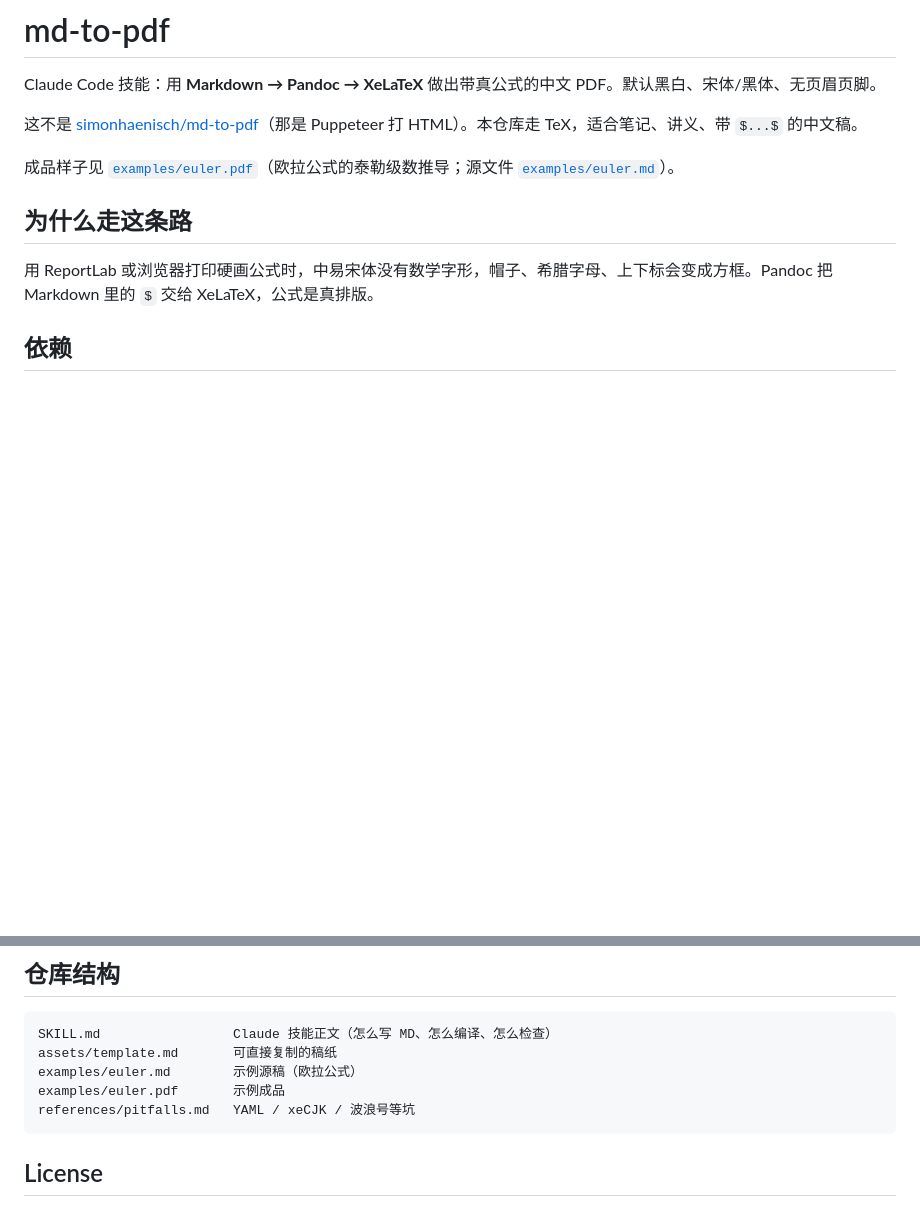
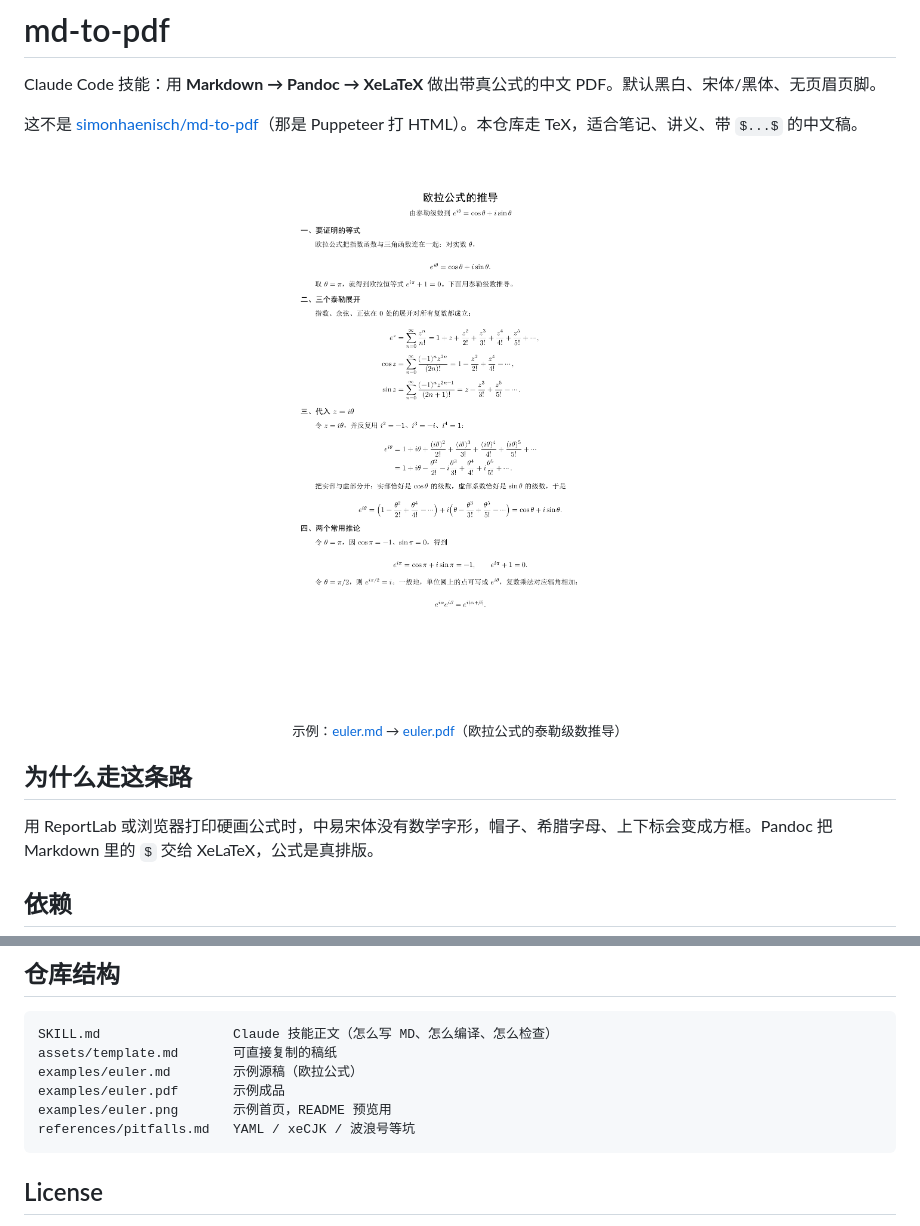
Before and after one commit to cjf-2004/md-to-pdf-skill, a Markdown page: README.md, 2 parts joined by grey strips. GitHub-like rendering; pictures changed too: examples/euler.png (added); blank space fills up the shorter version.

Commit message:
Show the Euler example page in the README.
Raster the sample PDF to examples/euler.png and embed it so the
repo front page shows real XeLaTeX output, not only a file link.

Co-Authored-By: Claude Opus 4.8 <noreply@anthropic.com>

````diff
--- a/README.md
+++ b/README.md
@@ -4,7 +4,13 @@ Claude Code 技能：用 **Markdown → Pandoc → XeLaTeX** 做出带真公式
 
 这不是 [simonhaenisch/md-to-pdf](https://github.com/simonhaenisch/md-to-pdf)（那是 Puppeteer 打 HTML）。本仓库走 TeX，适合笔记、讲义、带 `$...$` 的中文稿。
 
-成品样子见 [`examples/euler.pdf`](examples/euler.pdf)（欧拉公式的泰勒级数推导；源文件 [`examples/euler.md`](examples/euler.md)）。
+<p align="center">
+  <a href="examples/euler.pdf">
+    <img src="examples/euler.png" alt="欧拉公式的推导（示例 PDF 第 1 页）" width="680">
+  </a>
+  <br>
+  <sub>示例：<a href="examples/euler.md">euler.md</a> → <a href="examples/euler.pdf">euler.pdf</a>（欧拉公式的泰勒级数推导）</sub>
+</p>
 
 ## 为什么走这条路
 
@@ -52,6 +58,7 @@ SKILL.md                 Claude 技能正文（怎么写 MD、怎么编译、怎
 assets/template.md       可直接复制的稿纸
 examples/euler.md        示例源稿（欧拉公式）
 examples/euler.pdf       示例成品
+examples/euler.png       示例首页，README 预览用
 references/pitfalls.md   YAML / xeCJK / 波浪号等坑
 ```
 
````
